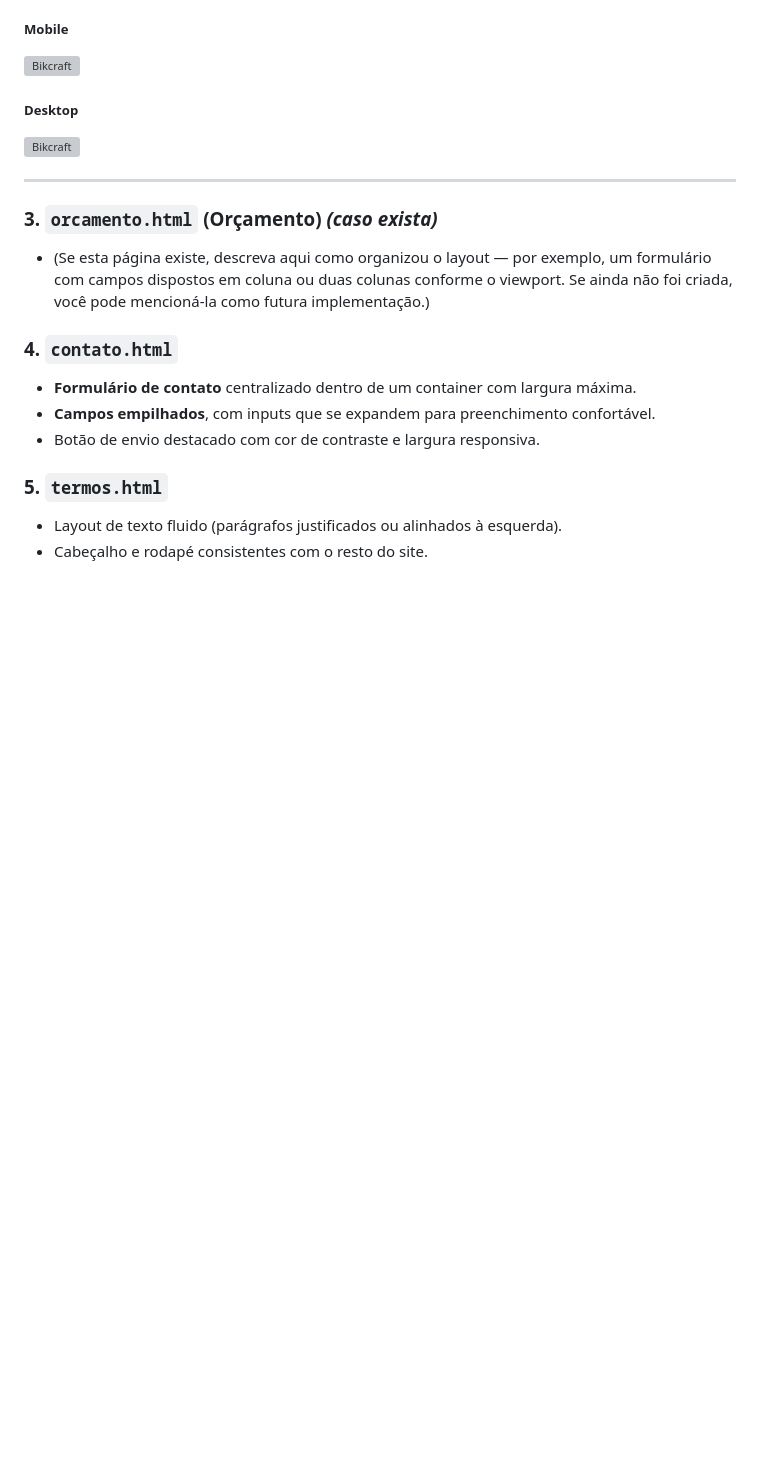
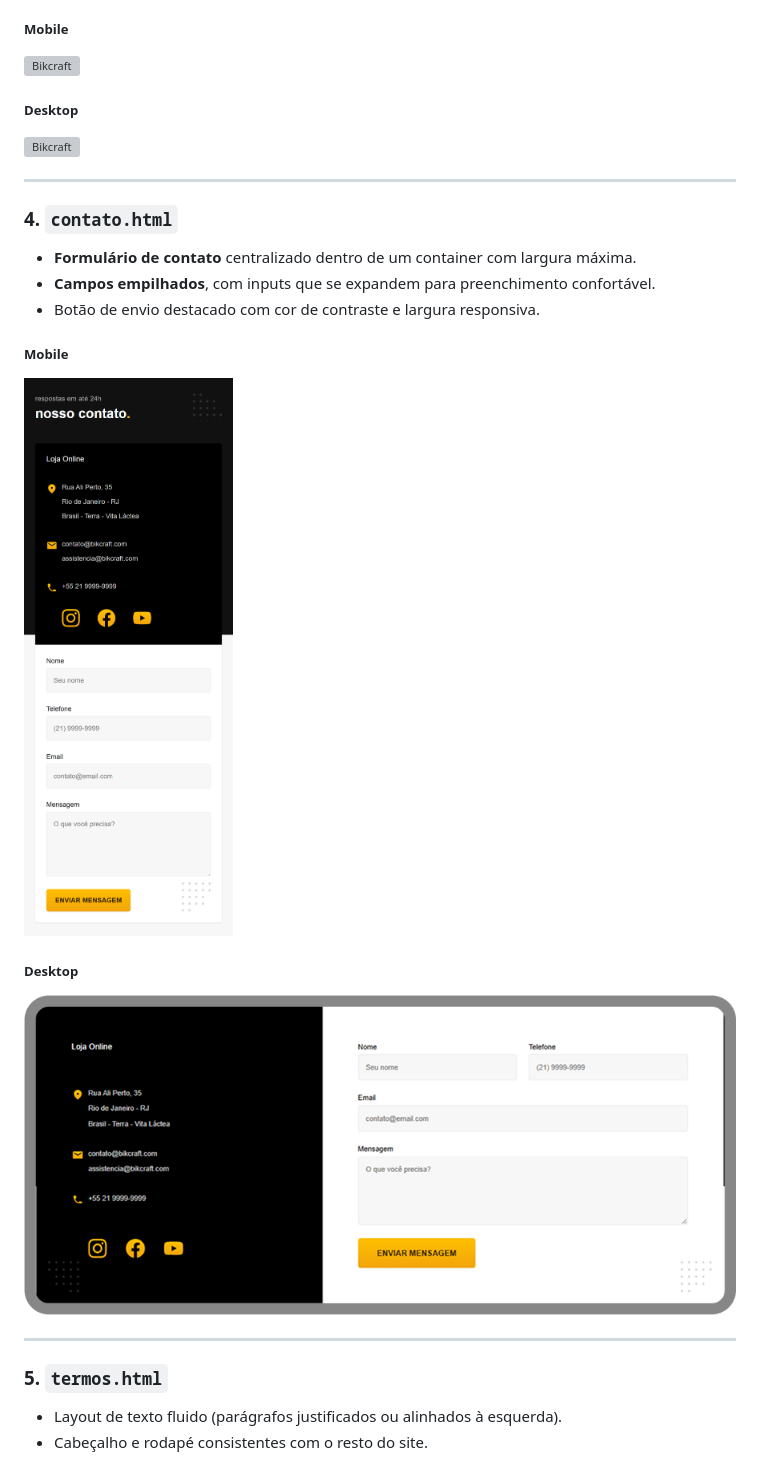
Before and after one commit to EmersonRomana/bikcraftFull, a Markdown page: README.md, the part around one of its changes. GitHub-like rendering; blank space fills up the shorter version; grey boxes are pictures that could not be loaded.

Commit message:
arrumando readme

```diff
--- a/README.md
+++ b/README.md
@@ -100,16 +100,22 @@ O site foi totalmente codificado com **HTML e CSS puro**, seguindo instruções
 
 ---
 
-### 3. `orcamento.html` (Orçamento) _(caso exista)_
-
-- (Se esta página existe, descreva aqui como organizou o layout — por exemplo, um formulário com campos dispostos em coluna ou duas colunas conforme o viewport. Se ainda não foi criada, você pode mencioná-la como futura implementação.)
-
 ### 4. `contato.html`
 
 - **Formulário de contato** centralizado dentro de um container com largura máxima.
 - **Campos empilhados**, com inputs que se expandem para preenchimento confortável.
 - Botão de envio destacado com cor de contraste e largura responsiva.
 
+##### Mobile
+
+![Bikcraft](img/github/contato-mob.png)
+
+##### Desktop
+
+![Bikcraft](img/github/image%201.png)
+
+---
+
 ### 5. `termos.html`
 
 - Layout de texto fluido (parágrafos justificados ou alinhados à esquerda).
```
Also changed, not shown: other parts of README.md (+8 -0 lines).
